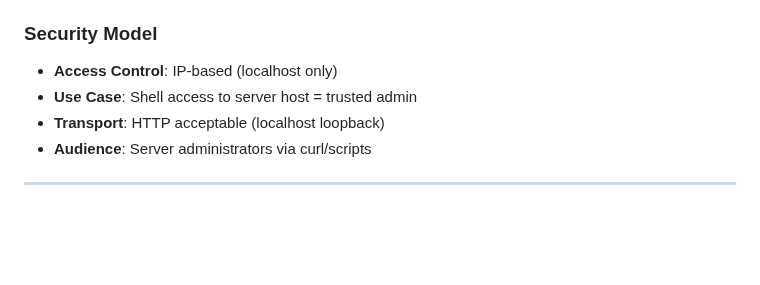
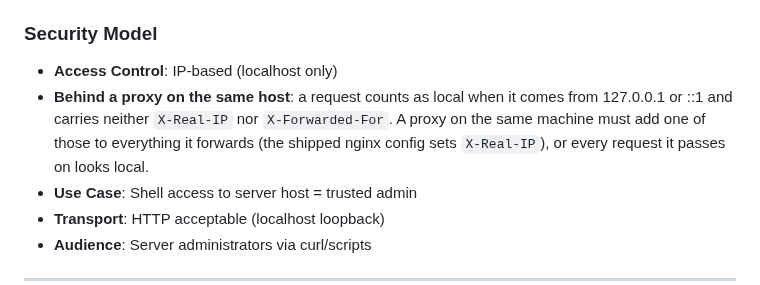
Before and after one commit to tjohncan/auth-server, a Markdown page: api/README.md, the part around the change. GitHub-like rendering; blank space fills up the shorter version.

Commit message:
docs: the localhost-only endpoints rely on the proxy sending a forwarding header
is_localhost admits a request from 127.0.0.1 or ::1 that carries neither
X-Real-IP nor X-Forwarded-For. So a proxy on the same machine that adds
neither, such as HAProxy without forwardfor, stunnel or a hand-written nginx
location, makes every request it forwards look local. That hands the internet
bootstrap, organization keys, activation and reset-mfa. The shipped nginx
sets X-Real-IP, but nothing said the check depends on it. The admin API's
security model now does.

```diff
--- a/api/README.md
+++ b/api/README.md
@@ -48,6 +48,10 @@ All endpoints reject connections from non-localhost IPs with `403 Forbidden`.
 ### Security Model
 
 - **Access Control**: IP-based (localhost only)
+- **Behind a proxy on the same host**: a request counts as local when it comes from 127.0.0.1
+  or ::1 and carries neither `X-Real-IP` nor `X-Forwarded-For`. A proxy on the same machine
+  must add one of those to everything it forwards (the shipped nginx config sets `X-Real-IP`),
+  or every request it passes on looks local.
 - **Use Case**: Shell access to server host = trusted admin
 - **Transport**: HTTP acceptable (localhost loopback)
 - **Audience**: Server administrators via curl/scripts
```
